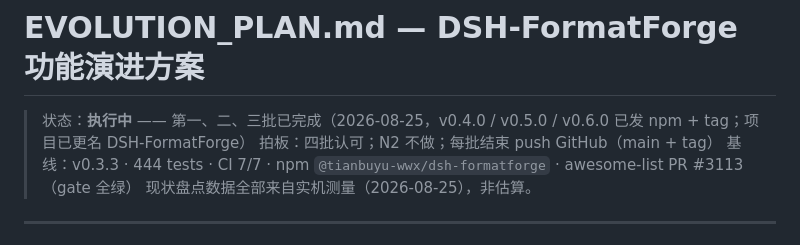
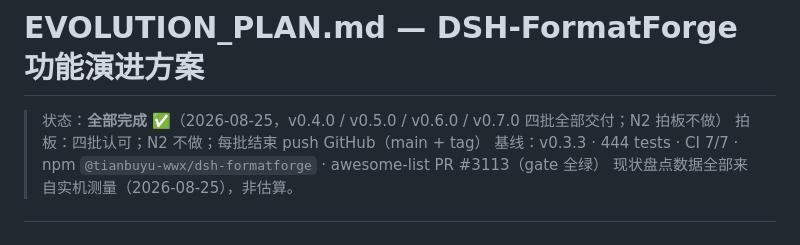
Before and after one commit to Tianbuyu-wwx/DSH-FormatForge, a Markdown page: EVOLUTION_PLAN.md, the part around the change. GitHub-like rendering.

Commit message:
docs: EVOLUTION_PLAN → 四批全部完成（v0.7.0）

```diff
--- a/EVOLUTION_PLAN.md
+++ b/EVOLUTION_PLAN.md
@@ -1,6 +1,6 @@
 # EVOLUTION_PLAN.md — DSH-FormatForge 功能演进方案
 
-> 状态：**执行中** —— 第一、二、三批已完成（2026-08-25，v0.4.0 / v0.5.0 / v0.6.0 已发 npm + tag；项目已更名 DSH-FormatForge）
+> 状态：**全部完成** ✅（2026-08-25，v0.4.0 / v0.5.0 / v0.6.0 / v0.7.0 四批全部交付；N2 拍板不做）
 > 拍板：四批认可；N2 不做；每批结束 push GitHub（main + tag）
 > 基线：v0.3.3 · 444 tests · CI 7/7 · npm `@tianbuyu-wwx/dsh-formatforge` · awesome-list PR #3113（gate 全绿）
 > 现状盘点数据全部来自实机测量（2026-08-25），非估算。
```
